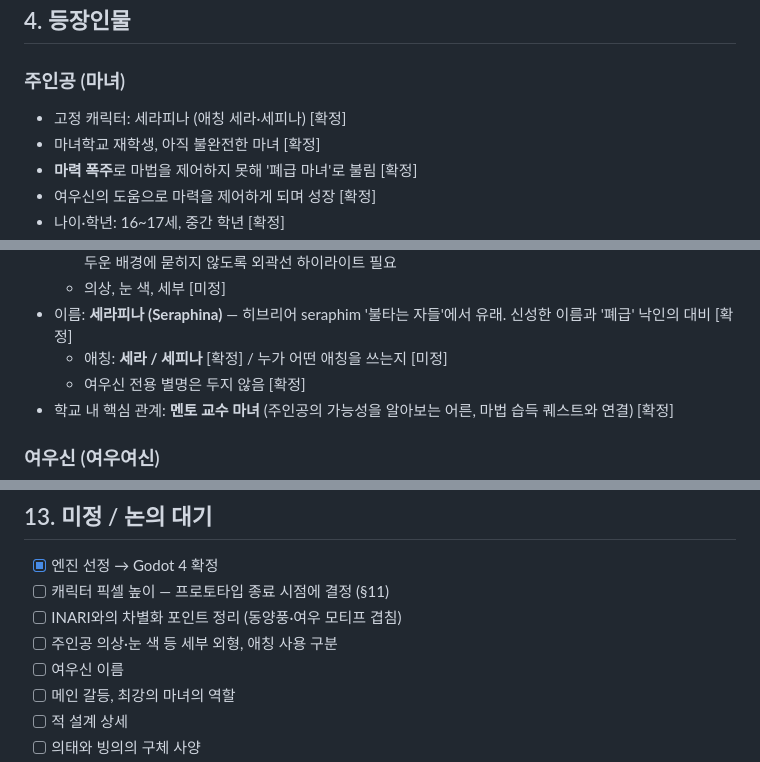
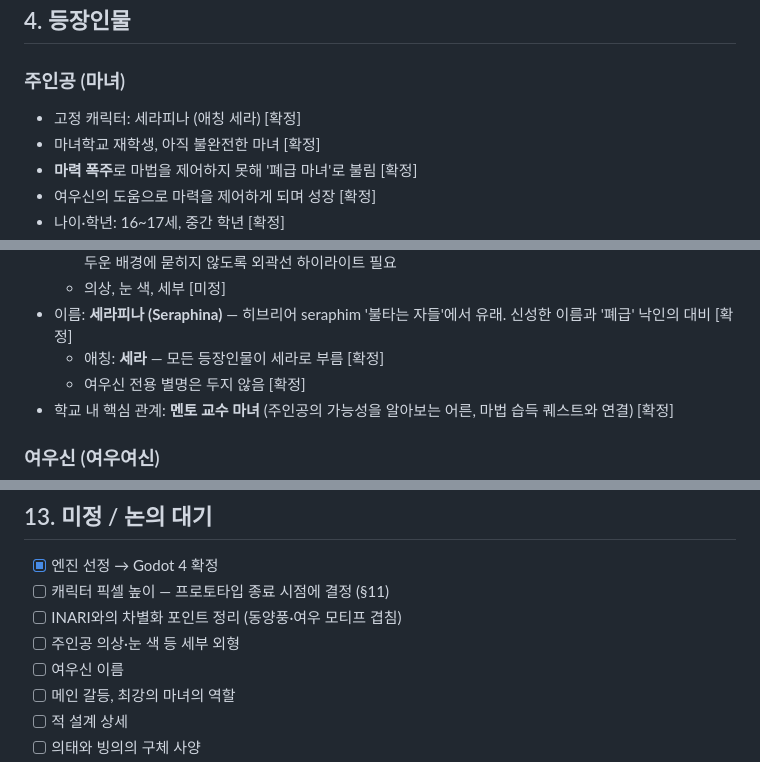
Before and after one commit to abback-go/yemo_plan, a Markdown page: docs/concept.md, 3 parts joined by grey strips. Drawn GitHub-style.

Commit message:
Unify protagonist nickname to Sera
Co-Authored-By: Claude Opus 5.5 <noreply@anthropic.com>
Claude-Session: https://claude.ai/code/session_01DHvRxWhf9XPxXtwMcNcps4

```diff
--- a/docs/concept.md
+++ b/docs/concept.md
@@ -45,7 +45,7 @@
 ## 4. 등장인물
 
 ### 주인공 (마녀)
-- 고정 캐릭터: 세라피나 (애칭 세라·세피나) [확정]
+- 고정 캐릭터: 세라피나 (애칭 세라) [확정]
 - 마녀학교 재학생, 아직 불완전한 마녀 [확정]
 - **마력 폭주**로 마법을 제어하지 못해 '폐급 마녀'로 불림 [확정]
 - 여우신의 도움으로 마력을 제어하게 되며 성장 [확정]
@@ -58,7 +58,7 @@
   - 머리색: **짙은 색 + 끝부분만 붉은 그라데이션**. 폭주하거나 마력을 쓸 때 머리끝이 빛나 마력 상태를 표현. 어두운 배경에 묻히지 않도록 외곽선 하이라이트 필요
   - 의상, 눈 색, 세부 [미정]
 - 이름: **세라피나 (Seraphina)** — 히브리어 seraphim '불타는 자들'에서 유래. 신성한 이름과 '폐급' 낙인의 대비 [확정]
-  - 애칭: **세라 / 세피나** [확정] / 누가 어떤 애칭을 쓰는지 [미정]
+  - 애칭: **세라** — 모든 등장인물이 세라로 부름 [확정]
   - 여우신 전용 별명은 두지 않음 [확정]
 - 학교 내 핵심 관계: **멘토 교수 마녀** (주인공의 가능성을 알아보는 어른, 마법 습득 퀘스트와 연결) [확정]
 
@@ -140,7 +140,7 @@
 - [x] 엔진 선정 → Godot 4 확정
 - [ ] 캐릭터 픽셀 높이 — 프로토타입 종료 시점에 결정 (§11)
 - [ ] INARI와의 차별화 포인트 정리 (동양풍·여우 모티프 겹침)
-- [ ] 주인공 의상·눈 색 등 세부 외형, 애칭 사용 구분
+- [ ] 주인공 의상·눈 색 등 세부 외형
 - [ ] 여우신 이름
 - [ ] 메인 갈등, 최강의 마녀의 역할
 - [ ] 적 설계 상세
```
